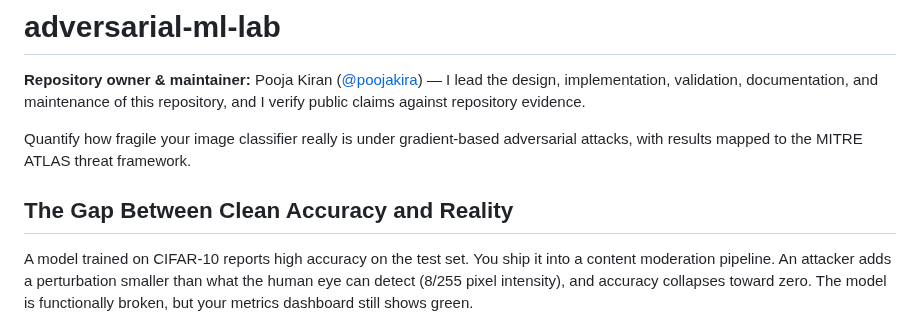
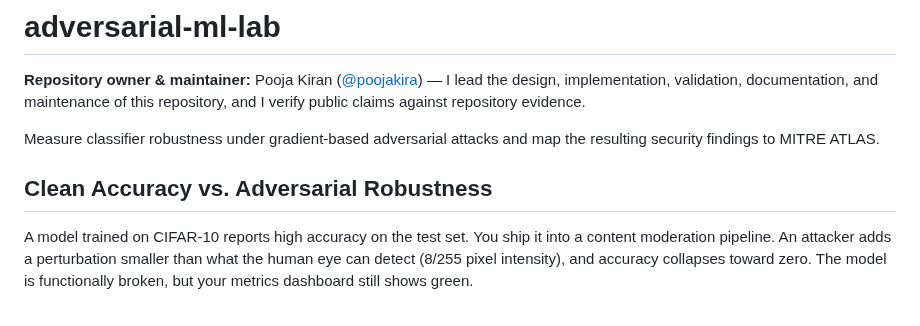
Before and after one commit to poojakira/adversarial-ml-lab, a Markdown page: README.md, the part around the change. GitHub-like rendering.

Commit message:
docs: tighten human-authored engineering language and ownership

```diff
--- a/README.md
+++ b/README.md
@@ -2,9 +2,9 @@
 
 **Repository owner & maintainer:** Pooja Kiran ([@poojakira](https://github.com/poojakira)) — I lead the design, implementation, validation, documentation, and maintenance of this repository, and I verify public claims against repository evidence.
 
-Quantify how fragile your image classifier really is under gradient-based adversarial attacks, with results mapped to the MITRE ATLAS threat framework.
+Measure classifier robustness under gradient-based adversarial attacks and map the resulting security findings to MITRE ATLAS.
 
-## The Gap Between Clean Accuracy and Reality
+## Clean Accuracy vs. Adversarial Robustness
 
 A model trained on CIFAR-10 reports high accuracy on the test set. You ship it into a content moderation pipeline. An attacker adds a perturbation smaller than what the human eye can detect (8/255 pixel intensity), and accuracy collapses toward zero. The model is functionally broken, but your metrics dashboard still shows green.
 
```
